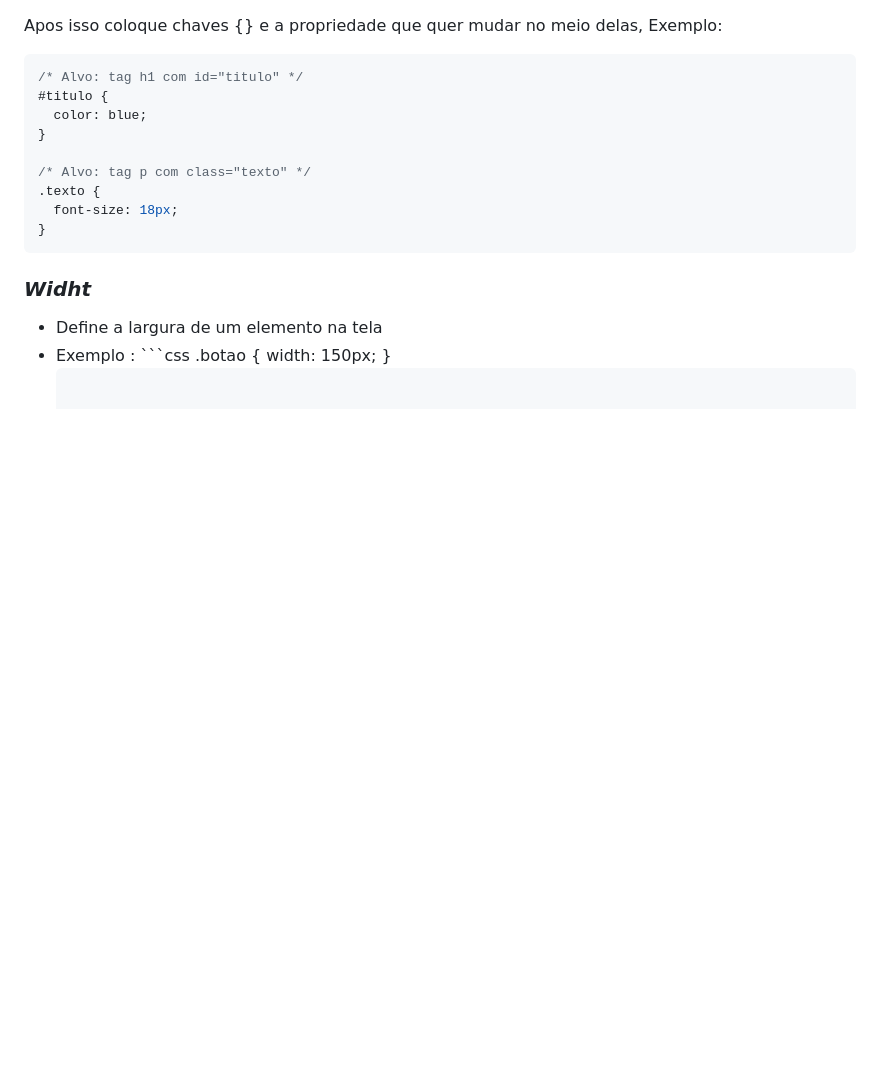
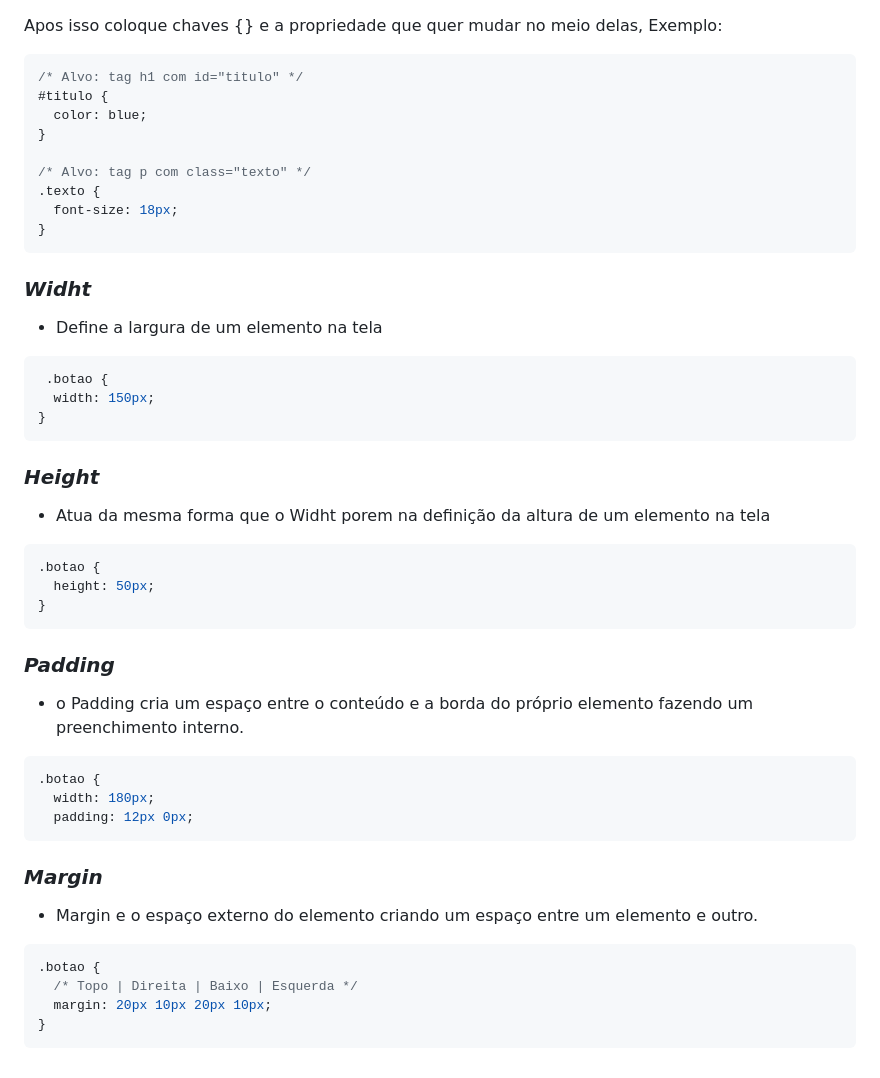
Before and after one commit to Jhony8727/Estudos, a Markdown page: Estudo_CSS-.md, the part around the change. Drawn GitHub-style; blank space fills up the shorter version.

Commit message:
Add CSS properties with examples to Estudo_CSS-.md

````diff
--- a/Estudo_CSS-.md
+++ b/Estudo_CSS-.md
@@ -99,8 +99,33 @@ Apos isso coloque chaves {} e a propriedade que quer mudar no meio delas, Exempl
 
 ### *Widht*
 - Define a largura de um elemento na tela
-- Exemplo :  ```css
-  .botao {
+```css
+ .botao {
   width: 150px;
 }
-  ```
+```
+
+### *Height*
+-  Atua da mesma forma que o Widht porem na definição da altura de um elemento na tela
+```css
+.botao {
+  height: 50px;
+}
+```
+
+### *Padding*
+- o Padding cria um espaço entre o conteúdo e a borda do próprio elemento fazendo um preenchimento interno.
+```css
+.botao {
+  width: 180px;
+  padding: 12px 0px;
+```
+
+### *Margin*
+- Margin e o espaço externo do elemento criando um espaço entre um elemento e outro.
+```css
+.botao {
+  /* Topo | Direita | Baixo | Esquerda */
+  margin: 20px 10px 20px 10px;
+}
+```
````
